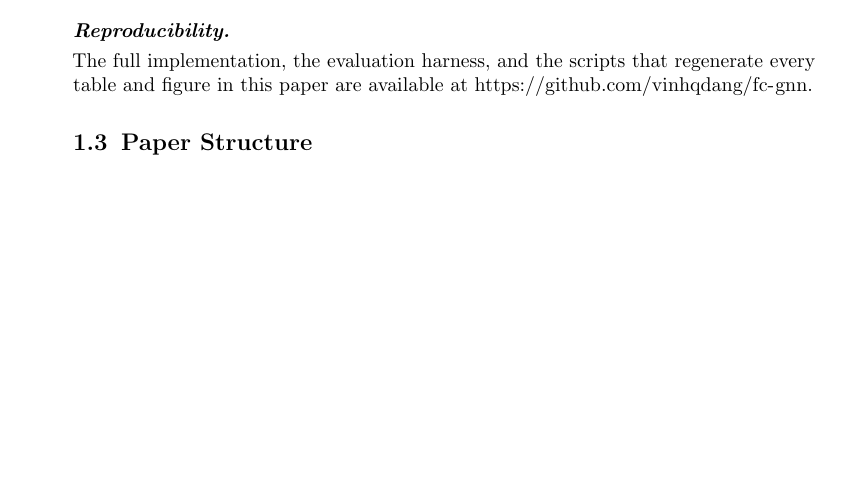
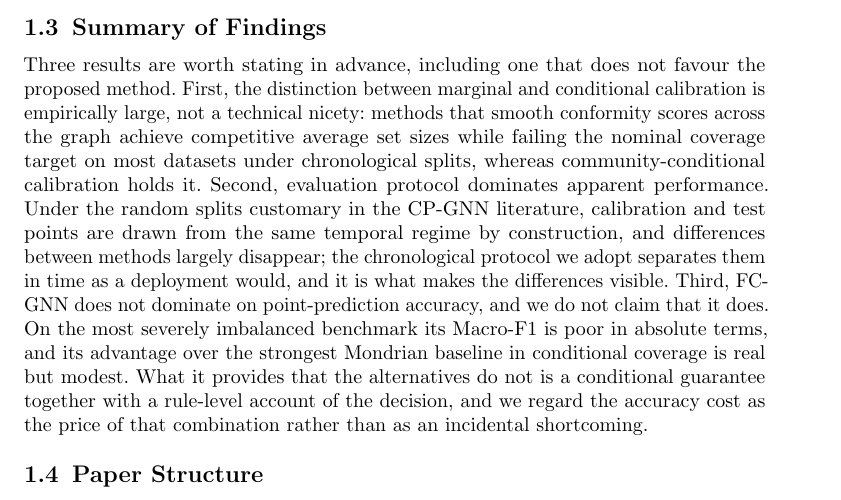
Before and after one commit to vinhqdang/fc-gnn, a LaTeX paper (manuscript/latex/main_track.tex, which reads manuscript/latex/1_intro.tex): part of page 4 of 33 before the commit and part of page 5 of 33 after it, cut at the place of the change, the shorter picture padded with empty space. Compiled offline with pdfLaTeX.

Commit message:
Move code availability to the end; lengthen the introduction
The repository link was duplicated in an introduction paragraph and in a Code
availability section. Removed from the introduction; it now appears only at the
end of the paper, which is where Springer places it.

Introduction expanded 964 -> 1,397 words with two substantive additions rather
than padding:

- Why conformal prediction rather than the usual alternatives. Temperature
  scaling gives no finite-sample guarantee for an individual prediction;
  Bayesian credible intervals are valid only under correct prior and likelihood
  specification, which is indefensible for adversarial traffic; ensembles
  multiply cost. CP assumes only exchangeability, which is the right trade in a
  domain where the data-generating process is partly adversary-controlled. Also
  notes why transferring CP to graphs is not immediate: message passing couples
  calibration and test scores, so validity rests on a permutation-invariance
  argument that score smoothing can weaken.

- A Summary of Findings subsection stating three results up front, including
  one unfavourable to the method: that FC-GNN does not dominate on point
  accuracy and its edge over the strongest Mondrian baseline is modest.

Verified: 0 errors, 0 undefined references, 0 undefined citations; the link now
appears on page 28 only, with none in the introduction.

Co-Authored-By: Claude Opus 5 <noreply@anthropic.com>
Claude-Session: https://claude.ai/code/session_01Ja1kNGq7xggrPXfW7vMW7s

```diff
--- a/manuscript/latex/1_intro.tex
+++ b/manuscript/latex/1_intro.tex
@@ -137,10 +163,27 @@ This paper makes four contributions:
   between marginal and conditional calibration.
 \end{enumerate}
 
-\paragraph{Reproducibility.}
-The full implementation, the evaluation harness, and the scripts that regenerate
-every table and figure in this paper are available at
-\url{https://github.com/vinhqdang/fc-gnn}.
+\subsection{Summary of Findings}
+
+Three results are worth stating in advance, including one that does not favour
+the proposed method.
+First, the distinction between marginal and conditional calibration is
+empirically large, not a technical nicety: methods that smooth conformity scores
+across the graph achieve competitive average set sizes while failing the nominal
+coverage target on most datasets under chronological splits, whereas
+community-conditional calibration holds it.
+Second, evaluation protocol dominates apparent performance. Under the random
+splits customary in the CP-GNN literature, calibration and test points are drawn
+from the same temporal regime by construction, and differences between methods
+largely disappear; the chronological protocol we adopt separates them in time as
+a deployment would, and it is what makes the differences visible.
+Third, FC-GNN does not dominate on point-prediction accuracy, and we do not
+claim that it does. On the most severely imbalanced benchmark its Macro-F1 is
+poor in absolute terms, and its advantage over the strongest Mondrian baseline
+in conditional coverage is real but modest. What it provides that the
+alternatives do not is a conditional guarantee together with a rule-level
+account of the decision, and we regard the accuracy cost as the price of that
+combination rather than as an incidental shortcoming.
 
 \subsection{Paper Structure}
 
```
Also changed, not shown: manuscript/latex/1_intro.tex (26 more changed lines).
